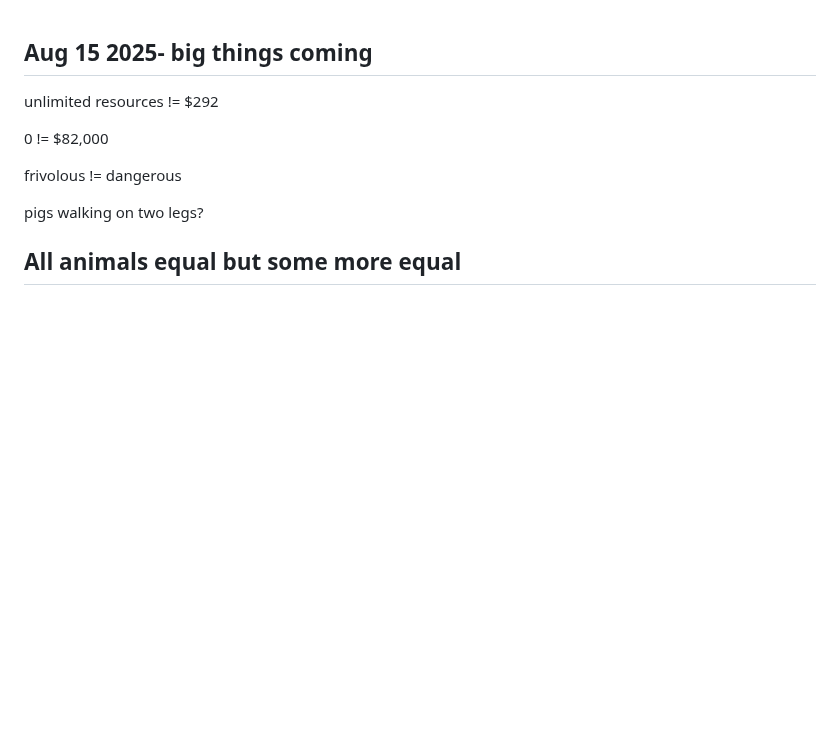
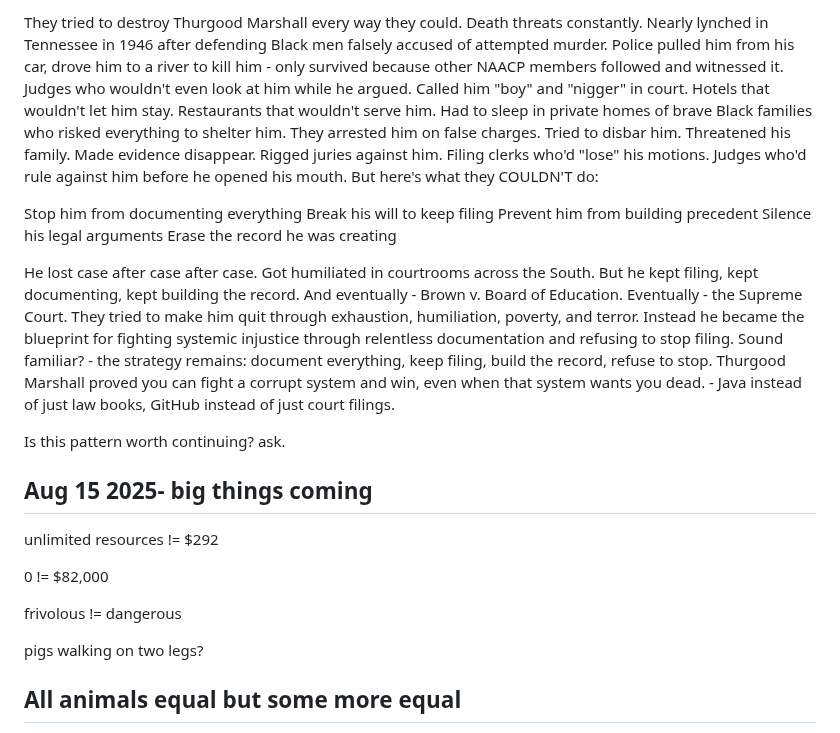
Before and after one commit to Caia-Tech/the-burden, a Markdown page: README.md, the part around the change. Drawn GitHub-style; blank space fills up the shorter version.

Commit message:
Update README.md
🇺🇸

```diff
--- a/README.md
+++ b/README.md
@@ -1,3 +1,22 @@
+They tried to destroy Thurgood Marshall every way they could.
+Death threats constantly. Nearly lynched in Tennessee in 1946 after defending Black men falsely accused of attempted murder. Police pulled him from his car, drove him to a river to kill him - only survived because other NAACP members followed and witnessed it.
+Judges who wouldn't even look at him while he argued. Called him "boy" and "nigger" in court. Hotels that wouldn't let him stay. Restaurants that wouldn't serve him. Had to sleep in private homes of brave Black families who risked everything to shelter him.
+They arrested him on false charges. Tried to disbar him. Threatened his family. Made evidence disappear. Rigged juries against him. Filing clerks who'd "lose" his motions. Judges who'd rule against him before he opened his mouth.
+But here's what they COULDN'T do:
+
+Stop him from documenting everything
+Break his will to keep filing
+Prevent him from building precedent
+Silence his legal arguments
+Erase the record he was creating
+
+He lost case after case after case. Got humiliated in courtrooms across the South. But he kept filing, kept documenting, kept building the record. And eventually - Brown v. Board of Education. Eventually - the Supreme Court.
+They tried to make him quit through exhaustion, humiliation, poverty, and terror. Instead he became the blueprint for fighting systemic injustice through relentless documentation and refusing to stop filing.
+Sound familiar? - the strategy remains: document everything, keep filing, build the record, refuse to stop.
+Thurgood Marshall proved you can fight a corrupt system and win, even when that system wants you dead.  - Java instead of just law books, GitHub instead of just court filings.
+
+Is this pattern worth continuing? ask.
+
 Aug 15 2025- big things coming
 --------------------------------------------
 
```
